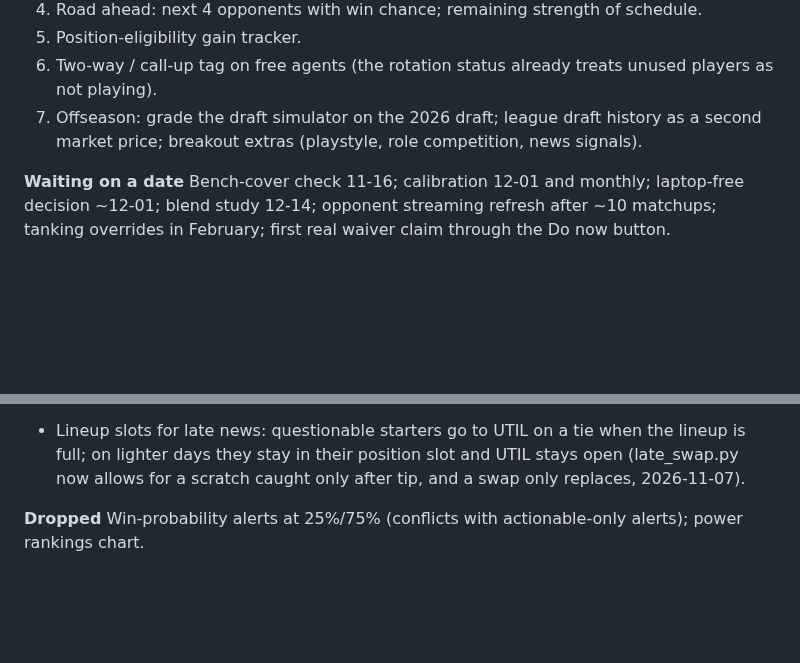
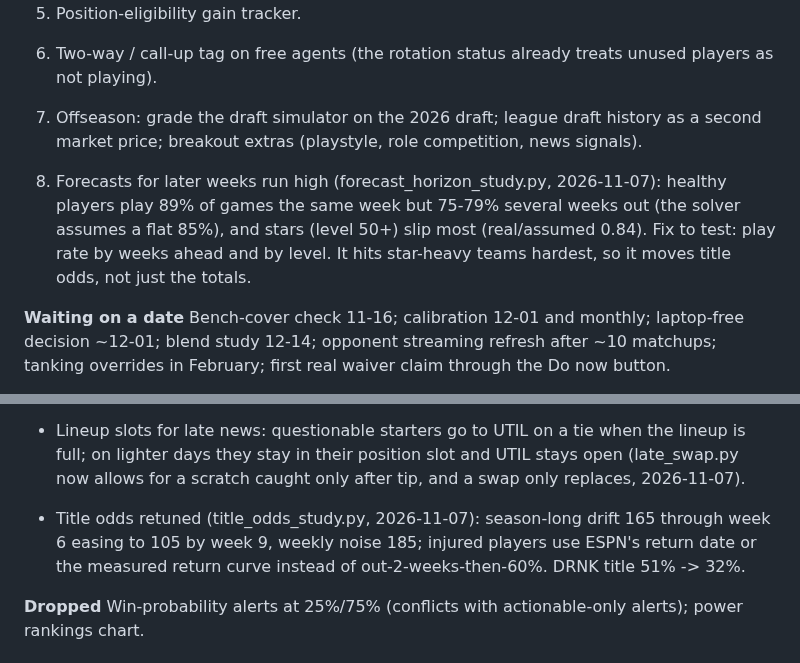
Before and after one commit to pitchafwa/delegation-hub, a Markdown page: BACKLOG.md, 2 parts joined by grey strips. Drawn GitHub-style; blank space fills up the shorter version.

Commit message:
Backlog: title odds retune done; later-week forecast decay open
Co-Authored-By: Claude Opus 5.5 <noreply@anthropic.com>

```diff
--- a/BACKLOG.md
+++ b/BACKLOG.md
@@ -14,6 +14,8 @@ Keep this list current in the same session as any build or study.
 6. Two-way / call-up tag on free agents (the rotation status already treats unused players as not playing).
 7. Offseason: grade the draft simulator on the 2026 draft; league draft history as a second market price; breakout extras (playstyle, role competition, news signals).
 
+8. Forecasts for later weeks run high (forecast_horizon_study.py, 2026-11-07): healthy players play 89% of games the same week but 75-79% several weeks out (the solver assumes a flat 85%), and stars (level 50+) slip most (real/assumed 0.84). Fix to test: play rate by weeks ahead and by level. It hits star-heavy teams hardest, so it moves title odds, not just the totals.
+
 **Waiting on a date**
 Bench-cover check 11-16; calibration 12-01 and monthly; laptop-free decision ~12-01; blend study 12-14; opponent streaming refresh after ~10 matchups; tanking overrides in February; first real waiver claim through the Do now button.
 
@@ -29,6 +31,8 @@ Bench-cover check 11-16; calibration 12-01 and monthly; laptop-free decision ~12
 - DELCO after a team change: tested three ways, nothing left to test. `team_change_*.py` (September); extra room for movers no gain (`delco_inseason_study.py`, 10-24); in-season trades in the first 10 games, built into model A (`post`, `post_x_newgap`, test 8, 10-26).
 
 - Lineup slots for late news: questionable starters go to UTIL on a tie when the lineup is full; on lighter days they stay in their position slot and UTIL stays open (late_swap.py now allows for a scratch caught only after tip, and a swap only replaces, 2026-11-07).
+
+- Title odds retuned (title_odds_study.py, 2026-11-07): season-long drift 165 through week 6 easing to 105 by week 9, weekly noise 185; injured players use ESPN's return date or the measured return curve instead of out-2-weeks-then-60%. DRNK title 51% -> 32%.
 
 **Dropped**
 Win-probability alerts at 25%/75% (conflicts with actionable-only alerts); power rankings chart.
```
